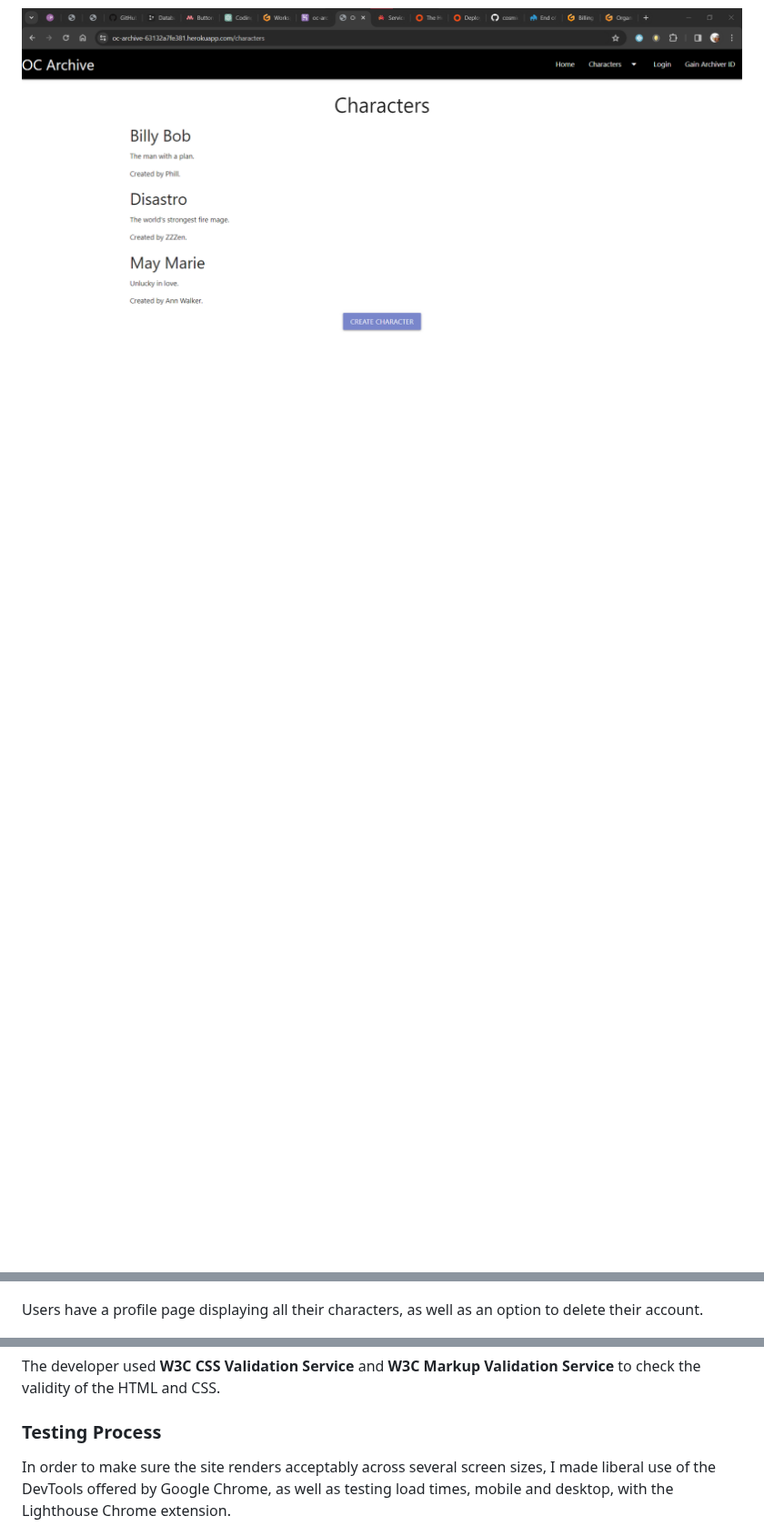
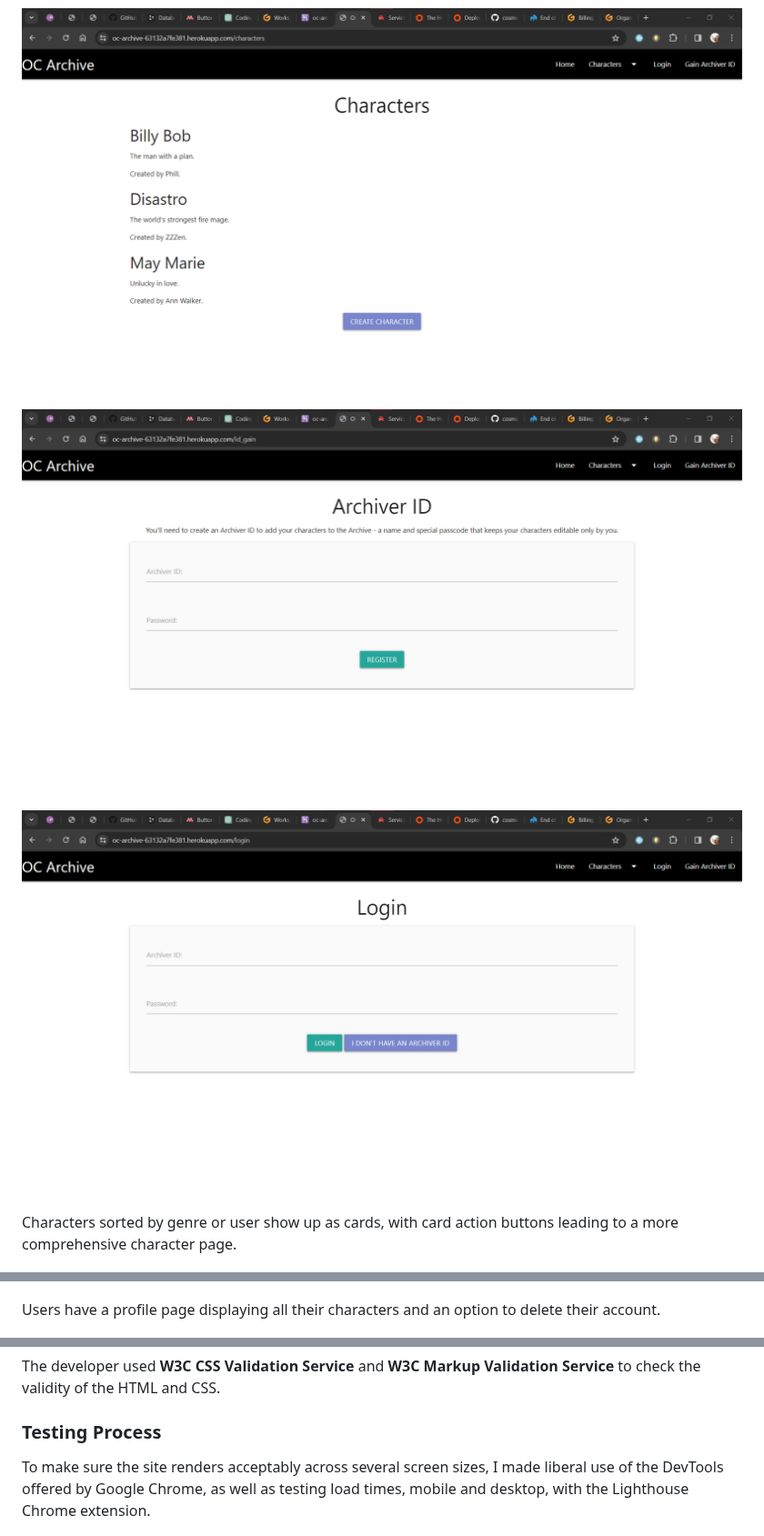
Before and after one commit to cosmicCode42/OC-archive, a Markdown page: README.md, 3 parts joined by grey strips. Shown at 91% size. Rendered like a GitHub page; blank space fills up the shorter version.

```diff
--- a/README.md
+++ b/README.md
@@ -50,6 +50,12 @@ The OC Archive is a very simplistic design: a black navbar and white pages with
 
 ![Characters page.](docs/oc-archive-characters-page-display.png)
 
+![Registration page.](docs/oc-archive-registration-page-display.png)
+
+![Login page.](docs/oc-archive-login-page-display.png)
+
+Characters sorted by genre or user show up as cards, with card action buttons leading to a more comprehensive character page.
+
 ![Characters sorted by genre.](docs/oc-archive-characters-by-genre-page-display.png)
 
 ![Characters sorted by user.](docs/oc-archive-characters-by-user-page-display.png)
@@ -74,7 +76,7 @@ The logged in user can also edit and delete their characters from the characters
 
 ![User Ann Walker's view of her character's page.](docs/oc-archive-character-page-logged-in-buttons.png)
 
-Users have a profile page displaying all their characters, as well as an option to delete their account.
+Users have a profile page displaying all their characters and an option to delete their account.
 
 ![User Ann Walker's profile page.](docs/oc-archive-profile-page-display.png)
 
@@ -109,7 +111,7 @@ The developer used **W3C CSS Validation Service** and **W3C Markup Validation Se
 
 ### Testing Process
 
-In order to make sure the site renders acceptably across several screen sizes, I made liberal use of the DevTools offered by Google Chrome, as well as testing load times, mobile and desktop, with the Lighthouse Chrome extension.
+To make sure the site renders acceptably across several screen sizes, I made liberal use of the DevTools offered by Google Chrome, as well as testing load times, mobile and desktop, with the Lighthouse Chrome extension.
 
 ![Testing main page desktop version.](docs/lighthouse-test-desktop.png)
 
```
Also changed, not shown: other parts of README.md (+4 -8 lines).
